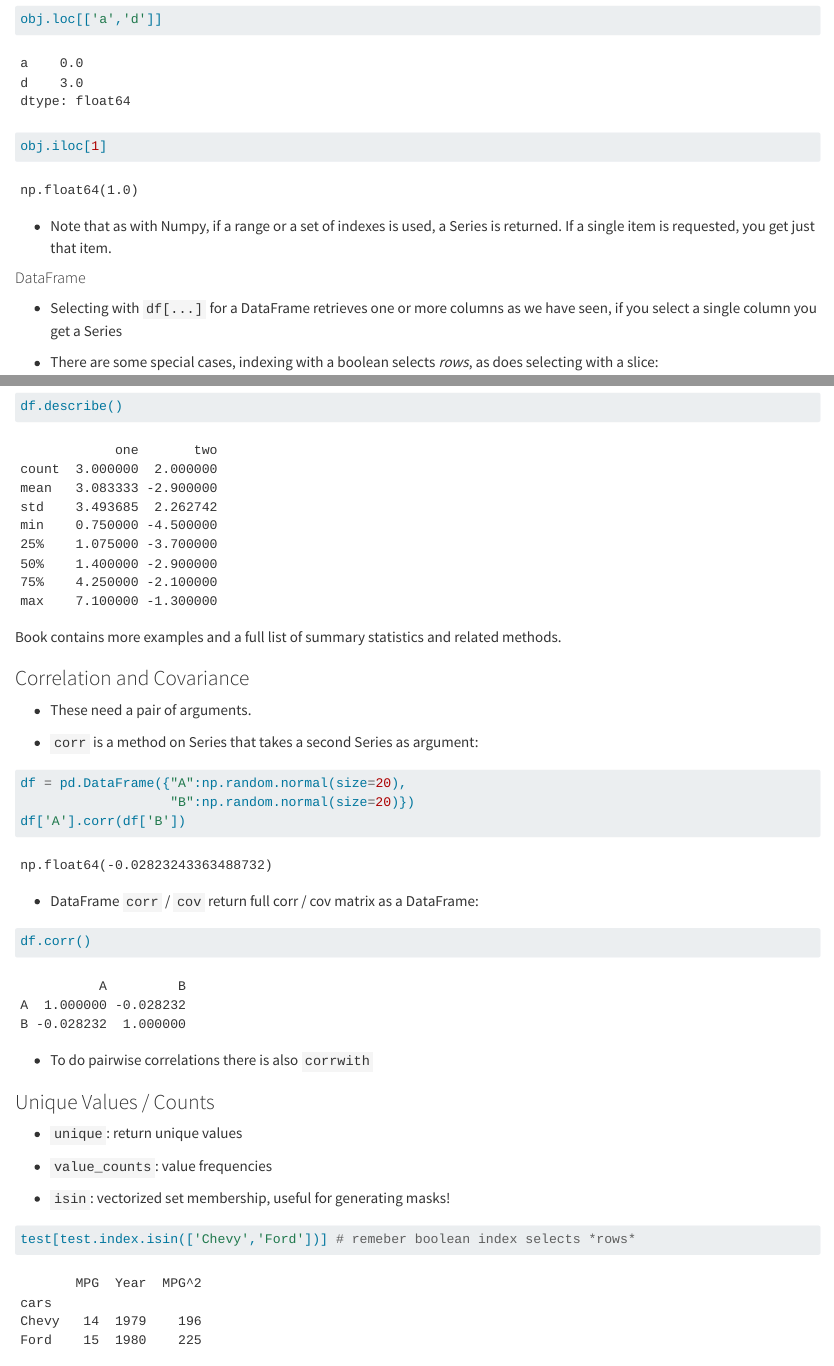
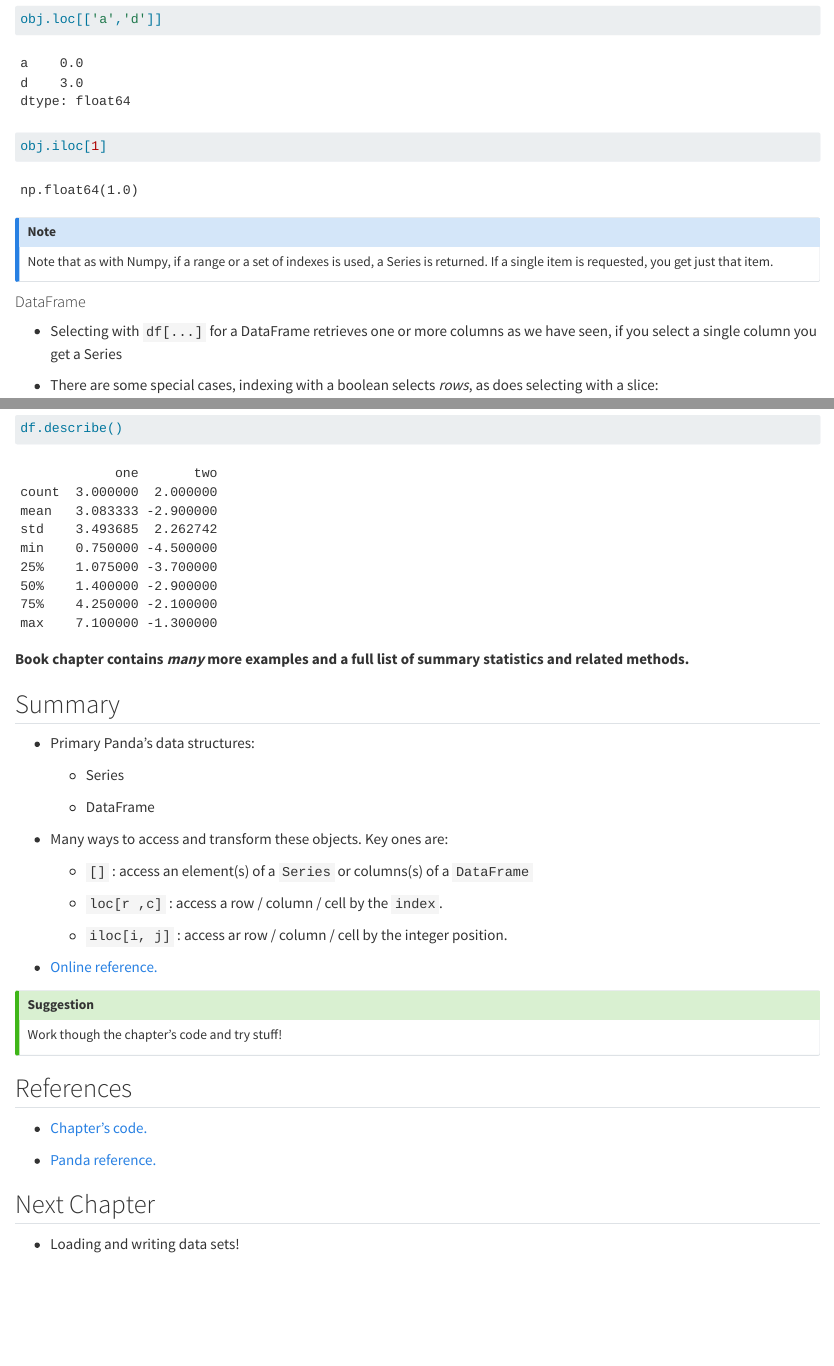
Before and after one commit to r4ds/bookclub-py4da, a Quarto document (05_notes.qmd): the page in a window 1100 px wide, from 6290 px down, and a second part further down, joined at a grey line. Rendered offline with R 4.5, knitr and Pandoc in place of Quarto, with nearby package versions; long lines of code are wrapped.

Commit message:
Removed some content
Too much detail

````diff
--- a/05_notes.qmd
+++ b/05_notes.qmd
@@ -223,7 +223,9 @@
 obj.iloc[1]
 ```
 
-* Note that as with Numpy, if a range or a set of indexes is used, a Series is returned. If a single item is requested, you get just that item.
+:::{.callout-note}
+Note that as with Numpy, if a range or a set of indexes is used, a Series is returned. If a single item is requested, you get just that item.
+:::
 
 #### DataFrame
 
@@ -371,42 +373,7 @@ Extremely useful is `describe`:
 df.describe()
 ```
 
-Book contains more examples and a full list of summary statistics and related methods.
-
-### Correlation and Covariance
-
-* These need a pair of arguments.
-
-* `corr` is a method on Series that takes a second Series as argument:
-
-
-```{python}
-df = pd.DataFrame({"A":np.random.normal(size=20),
-                   "B":np.random.normal(size=20)})
-df['A'].corr(df['B'])
-```
-
-* DataFrame `corr` / `cov` return full corr / cov matrix as a DataFrame:
-
-
-```{python}
-df.corr()
-```
-
-* To do pairwise correlations there is also `corrwith`
-
-### Unique Values / Counts
-
-
-* `unique`: return unique values
-
-* `value_counts`: value frequencies
-
-* `isin`: vectorized set membership, useful for generating masks!
-
-```{python}
-test[test.index.isin(['Chevy','Ford'])] # remeber boolean index selects *rows*
-```
+**Book chapter contains *many* more examples and a full list of summary statistics and related methods.**
 
 ## Summary
 
````
Also changed, not shown: 05_notes.qmd (2 more changed lines), 1 other file.
